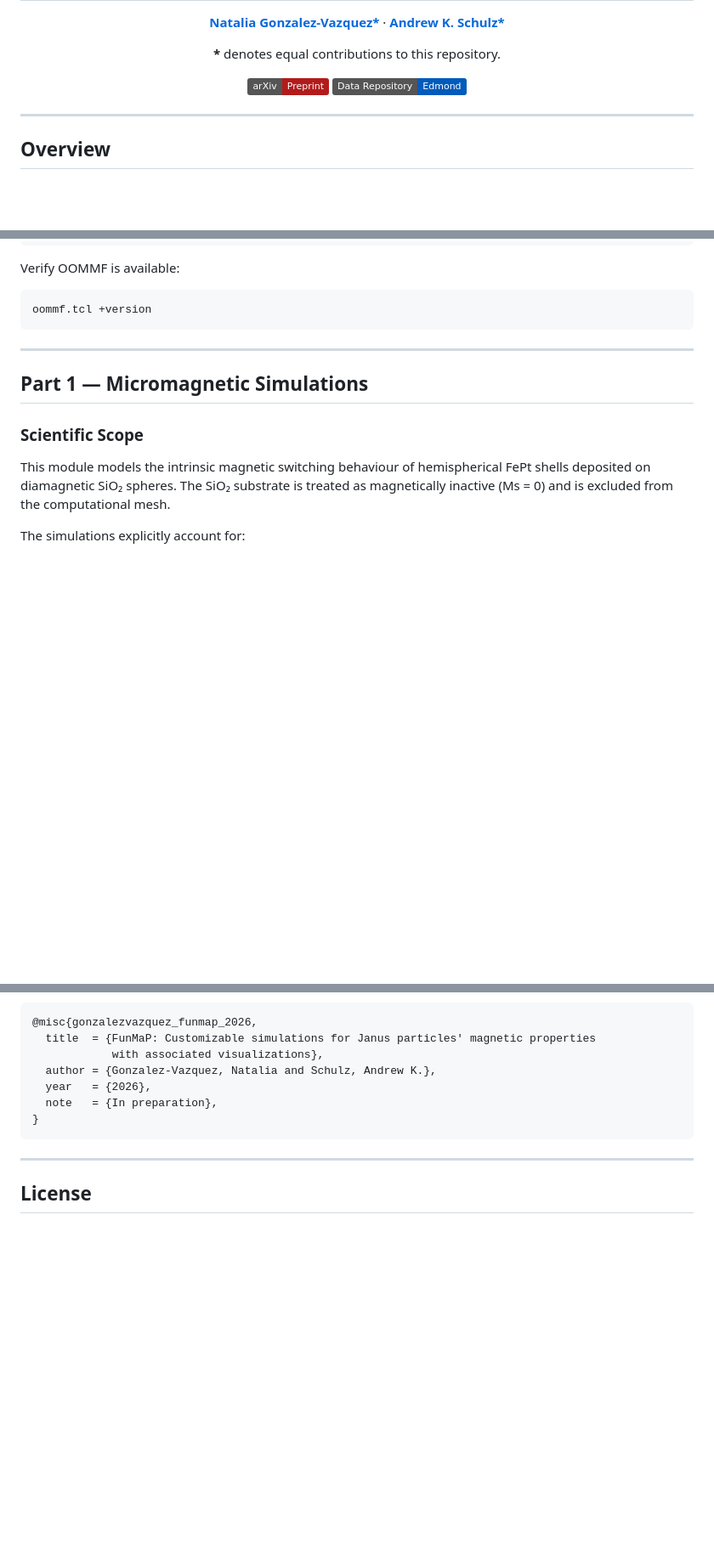
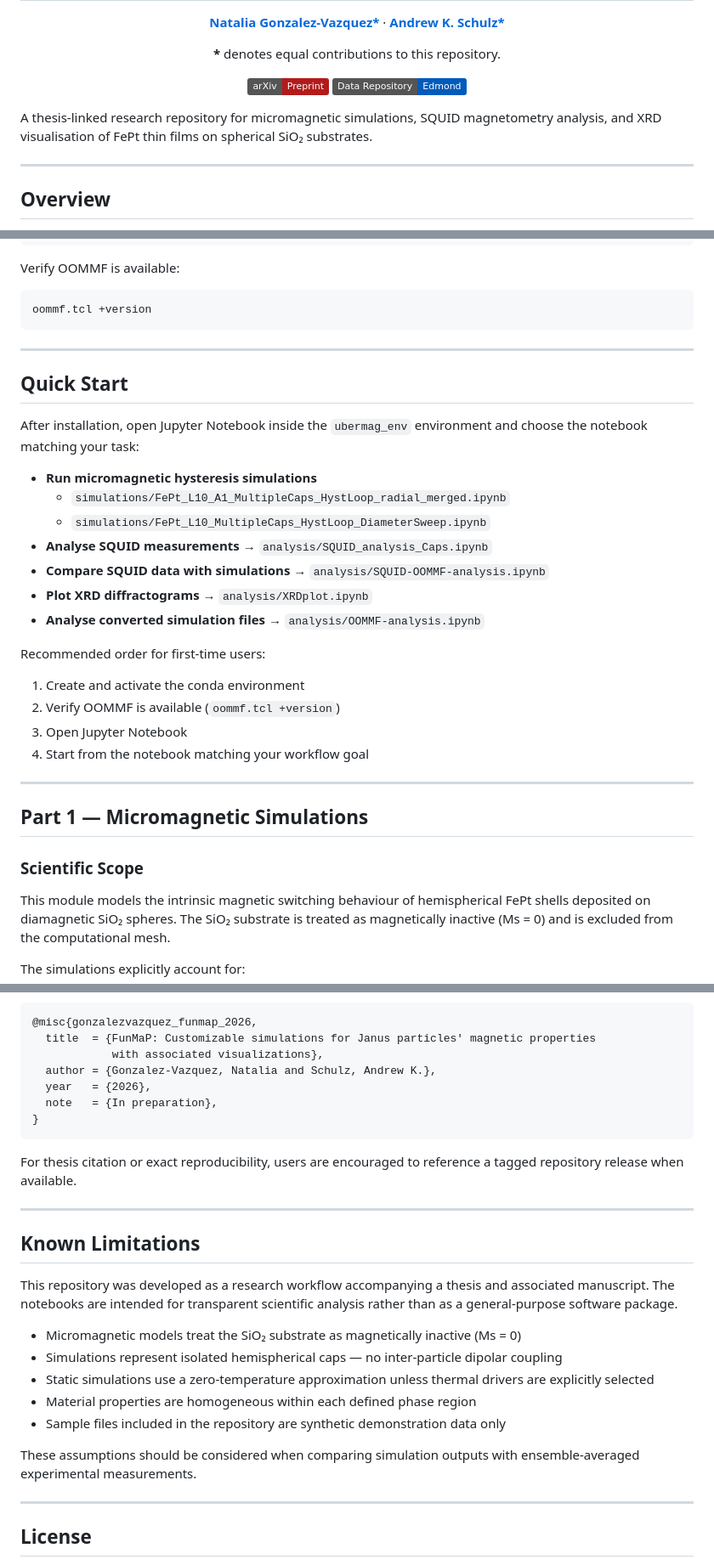
Before and after one commit to nagova/FunMaP, a Markdown page: README.md, 3 parts joined by grey strips. Shown at 85% size. Drawn GitHub-style; badges without logos; blank space fills up the shorter version.

Commit message:
Expand README: Quick Start, Notebook Guide, Sample Data, Known Limitations, preview placeholder

````diff
--- a/README.md
+++ b/README.md
@@ -16,6 +16,8 @@
   </a>
 </p>
 
+A thesis-linked research repository for micromagnetic simulations, SQUID magnetometry analysis, and XRD visualisation of FePt thin films on spherical SiO₂ substrates.
+
 ---
 
 ## Overview
@@ -126,6 +168,26 @@ Verify OOMMF is available:
 ```bash
 oommf.tcl +version
 ```
+
+---
+
+## Quick Start
+
+After installation, open Jupyter Notebook inside the `ubermag_env` environment and choose the notebook matching your task:
+
+- **Run micromagnetic hysteresis simulations**
+  - `simulations/FePt_L10_A1_MultipleCaps_HystLoop_radial_merged.ipynb`
+  - `simulations/FePt_L10_MultipleCaps_HystLoop_DiameterSweep.ipynb`
+- **Analyse SQUID measurements** → `analysis/SQUID_analysis_Caps.ipynb`
+- **Compare SQUID data with simulations** → `analysis/SQUID-OOMMF-analysis.ipynb`
+- **Plot XRD diffractograms** → `analysis/XRDplot.ipynb`
+- **Analyse converted simulation files** → `analysis/OOMMF-analysis.ipynb`
+
+Recommended order for first-time users:
+1. Create and activate the conda environment
+2. Verify OOMMF is available (`oommf.tcl +version`)
+3. Open Jupyter Notebook
+4. Start from the notebook matching your workflow goal
 
 ---
 
@@ -255,6 +317,22 @@ If you use this repository, please cite:
 }
 ```
 
+For thesis citation or exact reproducibility, users are encouraged to reference a tagged repository release when available.
+
+---
+
+## Known Limitations
+
+This repository was developed as a research workflow accompanying a thesis and associated manuscript. The notebooks are intended for transparent scientific analysis rather than as a general-purpose software package.
+
+- Micromagnetic models treat the SiO₂ substrate as magnetically inactive (Ms = 0)
+- Simulations represent isolated hemispherical caps — no inter-particle dipolar coupling
+- Static simulations use a zero-temperature approximation unless thermal drivers are explicitly selected
+- Material properties are homogeneous within each defined phase region
+- Sample files included in the repository are synthetic demonstration data only
+
+These assumptions should be considered when comparing simulation outputs with ensemble-averaged experimental measurements.
+
 ---
 
 ## License
````
Also changed, not shown: other parts of README.md (+40 -0 lines).
